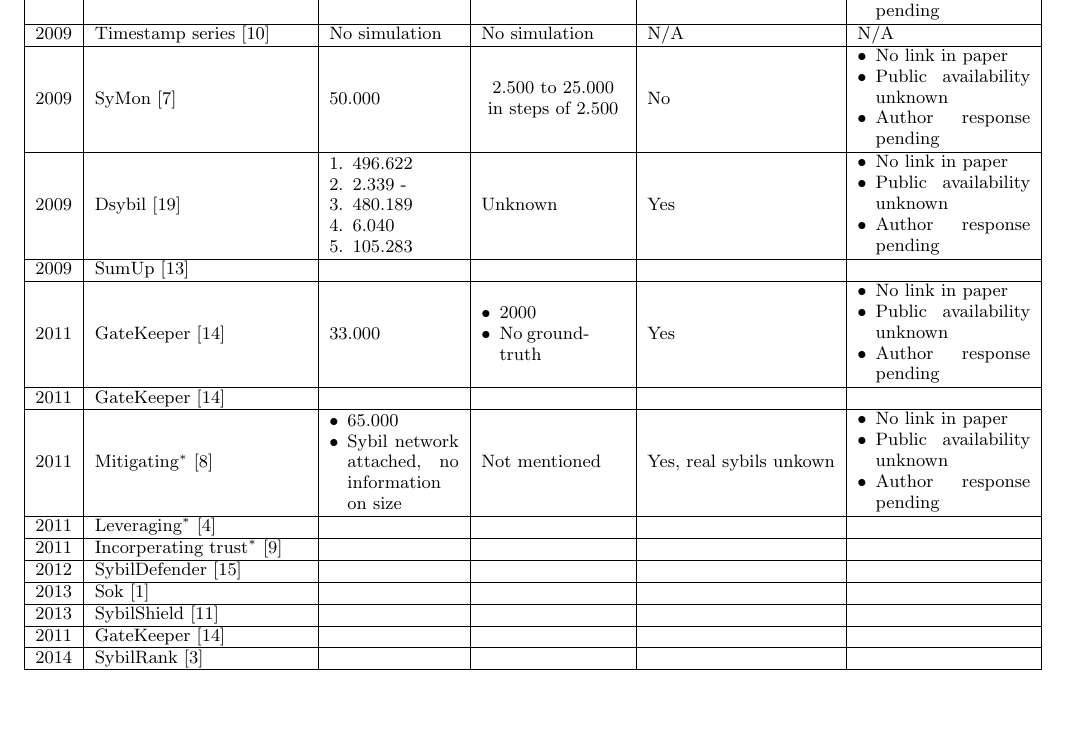
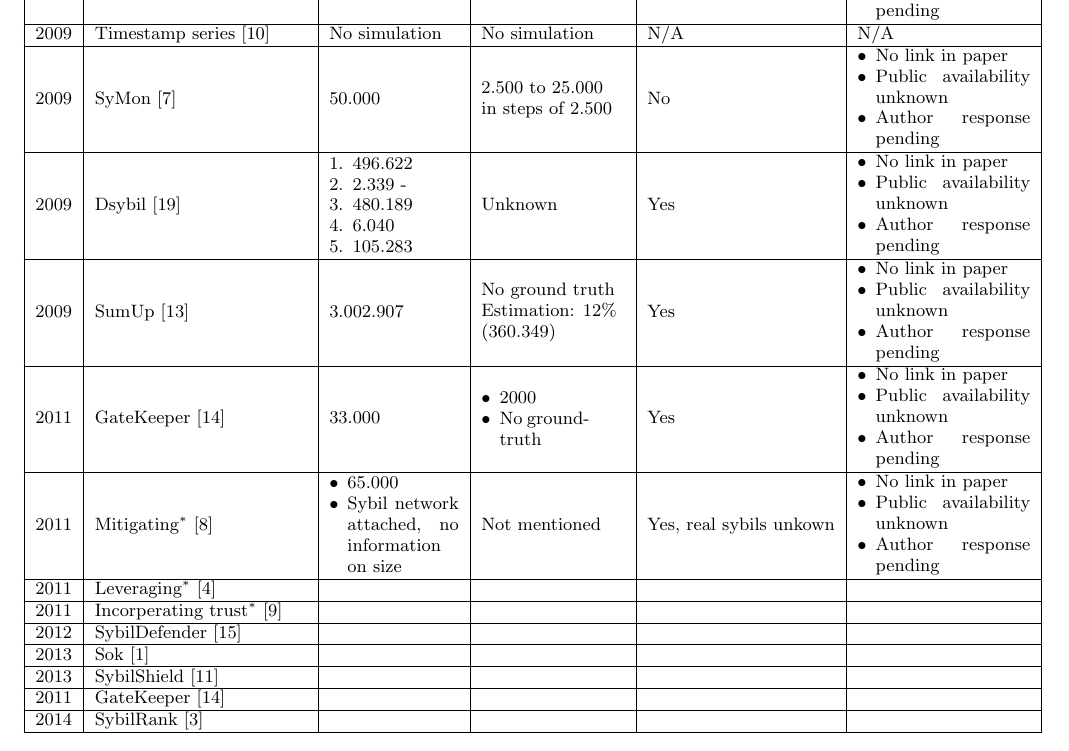
Before and after one commit to lfdversluis/SyvilRepo, a LaTeX paper (sybil_survey.tex, which reads sections/datasets.tex): part of page 2 of 3, cut so that both start at the same text, the shorter picture padded with empty space. Compiled offline with pdfLaTeX.

Commit message:
added sumup to the table

```diff
--- a/sections/datasets.tex
+++ b/sections/datasets.tex
@@ -127,7 +128,7 @@
 
 			2009 & Timestamp series \cite{park2009defense} & No simulation & No simulation & N/A & N/A \\ \hline
 
-			2009 & SyMon \cite{jyothi2009symon} & 50.000  & \makecell{ 2.500 to 25.000 \\ in steps of 2.500}
+			2009 & SyMon \cite{jyothi2009symon} & 50.000  & \makecell[l]{ 2.500 to 25.000 \\ in steps of 2.500}
 			& No &
 			\begin{minipage}{1.2in}
 			\vskip 1pt
@@ -161,7 +162,18 @@
 				\end{itemize}
 				\vskip 1pt
 			\end{minipage} \\ \hline
-			2009 & SumUp \cite{tran2009sybil} & & & & \\ \hline
+
+			2009 & SumUp \cite{tran2009sybil} & 3.002.907 & \makecell[l]{No ground truth\\ Estimation: 12\% \\(360.349)} & Yes &
+			\begin{minipage}{1.2in}
+				\vskip 1pt
+				\begin{itemize}[noitemsep,topsep=0pt,leftmargin=*]
+					\item No link in paper
+					\item Public availability unknown
+					\item Author response pending
+				\end{itemize}
+				\vskip 1pt
+			\end{minipage} \\ \hline
+
 			2011 & GateKeeper \cite{tran2011optimal} & 33.000 &
 			\begin{minipage}{0.75in}
 				\vskip 1pt
@@ -182,7 +194,6 @@
 				\vskip 1pt
 			\end{minipage} \\ \hline
 
-			2011 & GateKeeper \cite{tran2011optimal} & & & & \\ \hline
 			2011 & Mitigating$^*$ \cite{kakhki11mitigating} &
 			\begin{minipage}{0.9in}
 				\vskip 1pt
```
Also changed, not shown: sybil_survey.pdf, sections/datasets.tex (3 more changed lines).
